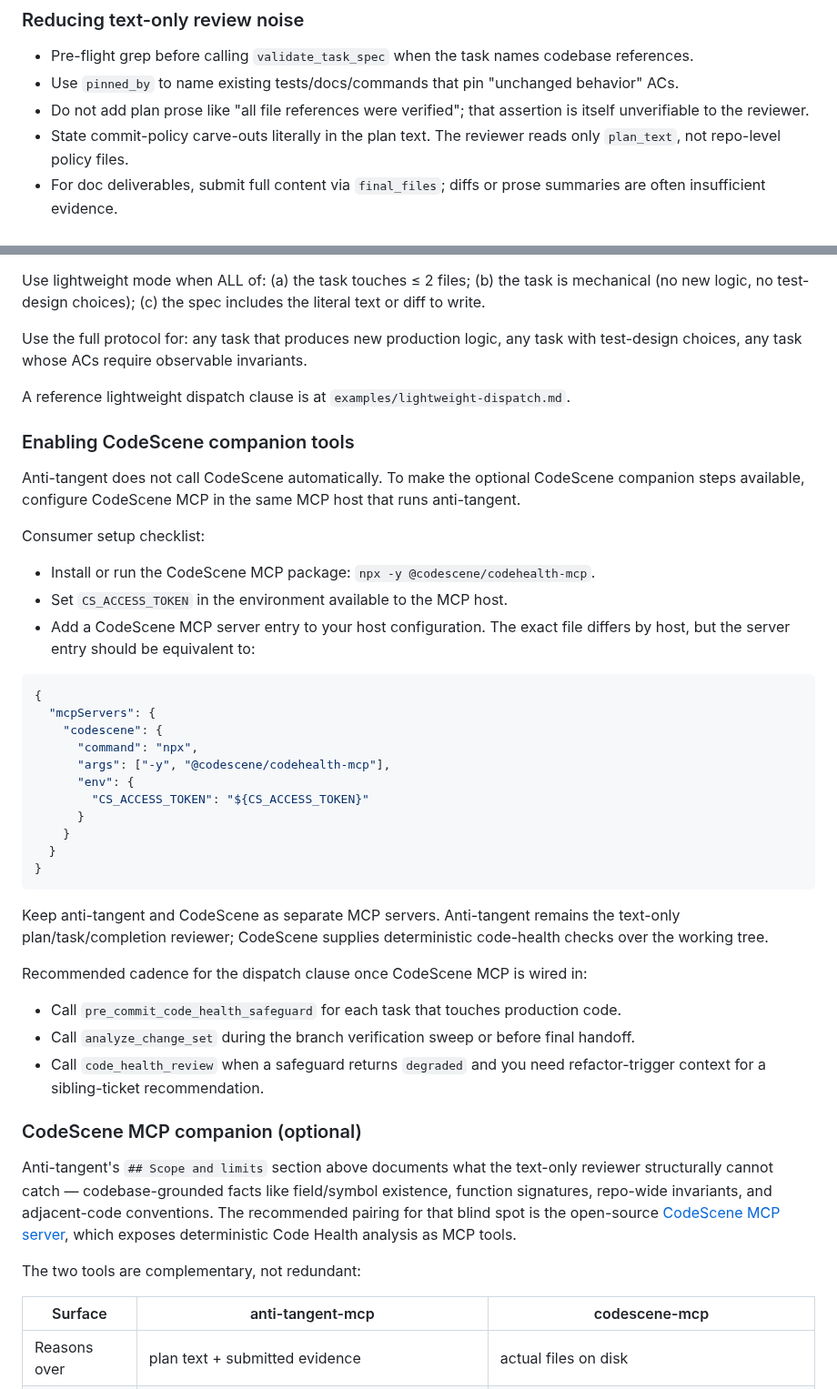
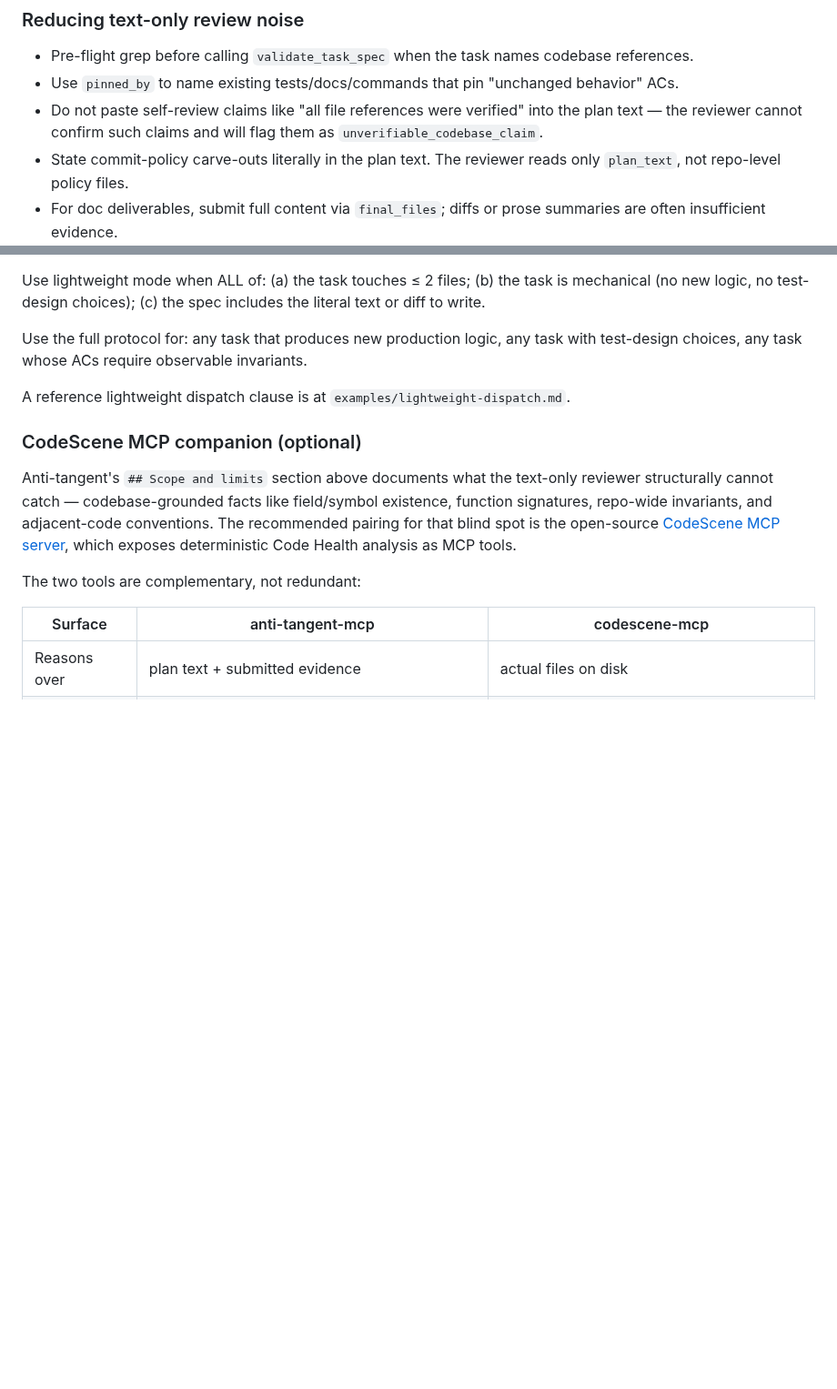
Before and after one commit to patiently/anti-tangent-mcp, a Markdown page: INTEGRATION.md, 2 parts joined by grey strips. Shown at 91% size. GitHub-like rendering; blank space fills up the shorter version.

````diff
--- a/INTEGRATION.md
+++ b/INTEGRATION.md
@@ -35,7 +35,7 @@ When the reviewer encounters a plan or task-spec statement about codebase facts
 
 - Pre-flight grep before calling `validate_task_spec` when the task names codebase references.
 - Use `pinned_by` to name existing tests/docs/commands that pin "unchanged behavior" ACs.
-- Do not add plan prose like "all file references were verified"; that assertion is itself unverifiable to the reviewer.
+- Do not paste self-review claims like "all file references were verified" into the plan text — the reviewer cannot confirm such claims and will flag them as `unverifiable_codebase_claim`.
 - State commit-policy carve-outs literally in the plan text. The reviewer reads only `plan_text`, not repo-level policy files.
 - For doc deliverables, submit full content via `final_files`; diffs or prose summaries are often insufficient evidence.
 
@@ -359,37 +359,6 @@ Use the full protocol for: any task that produces new production logic, any task
 
 A reference lightweight dispatch clause is at `examples/lightweight-dispatch.md`.
 
-### Enabling CodeScene companion tools
-
-Anti-tangent does not call CodeScene automatically. To make the optional CodeScene companion steps available, configure CodeScene MCP in the same MCP host that runs anti-tangent.
-
-Consumer setup checklist:
-- Install or run the CodeScene MCP package: `npx -y @codescene/codehealth-mcp`.
-- Set `CS_ACCESS_TOKEN` in the environment available to the MCP host.
-- Add a CodeScene MCP server entry to your host configuration. The exact file differs by host, but the server entry should be equivalent to:
-
-```json
-{
-  "mcpServers": {
-    "codescene": {
-      "command": "npx",
-      "args": ["-y", "@codescene/codehealth-mcp"],
-      "env": {
-        "CS_ACCESS_TOKEN": "${CS_ACCESS_TOKEN}"
-      }
-    }
-  }
-}
-```
-
-Keep anti-tangent and CodeScene as separate MCP servers. Anti-tangent remains the text-only plan/task/completion reviewer; CodeScene supplies deterministic code-health checks over the working tree.
-
-Recommended cadence for the dispatch clause once CodeScene MCP is wired in:
-
-- Call `pre_commit_code_health_safeguard` for each task that touches production code.
-- Call `analyze_change_set` during the branch verification sweep or before final handoff.
-- Call `code_health_review` when a safeguard returns `degraded` and you need refactor-trigger context for a sibling-ticket recommendation.
-
 ### CodeScene MCP companion (optional)
 
 Anti-tangent's `## Scope and limits` section above documents what the text-only reviewer structurally cannot catch — codebase-grounded facts like field/symbol existence, function signatures, repo-wide invariants, and adjacent-code conventions. The recommended pairing for that blind spot is the open-source [CodeScene MCP server](https://github.com/codescene-oss/codescene-mcp-server), which exposes deterministic Code Health analysis as MCP tools.
````
Also changed, not shown: other parts of INTEGRATION.md (+23 -1 lines), CHANGELOG.md (+6 -5 lines), README.md (+1 -1 lines).
